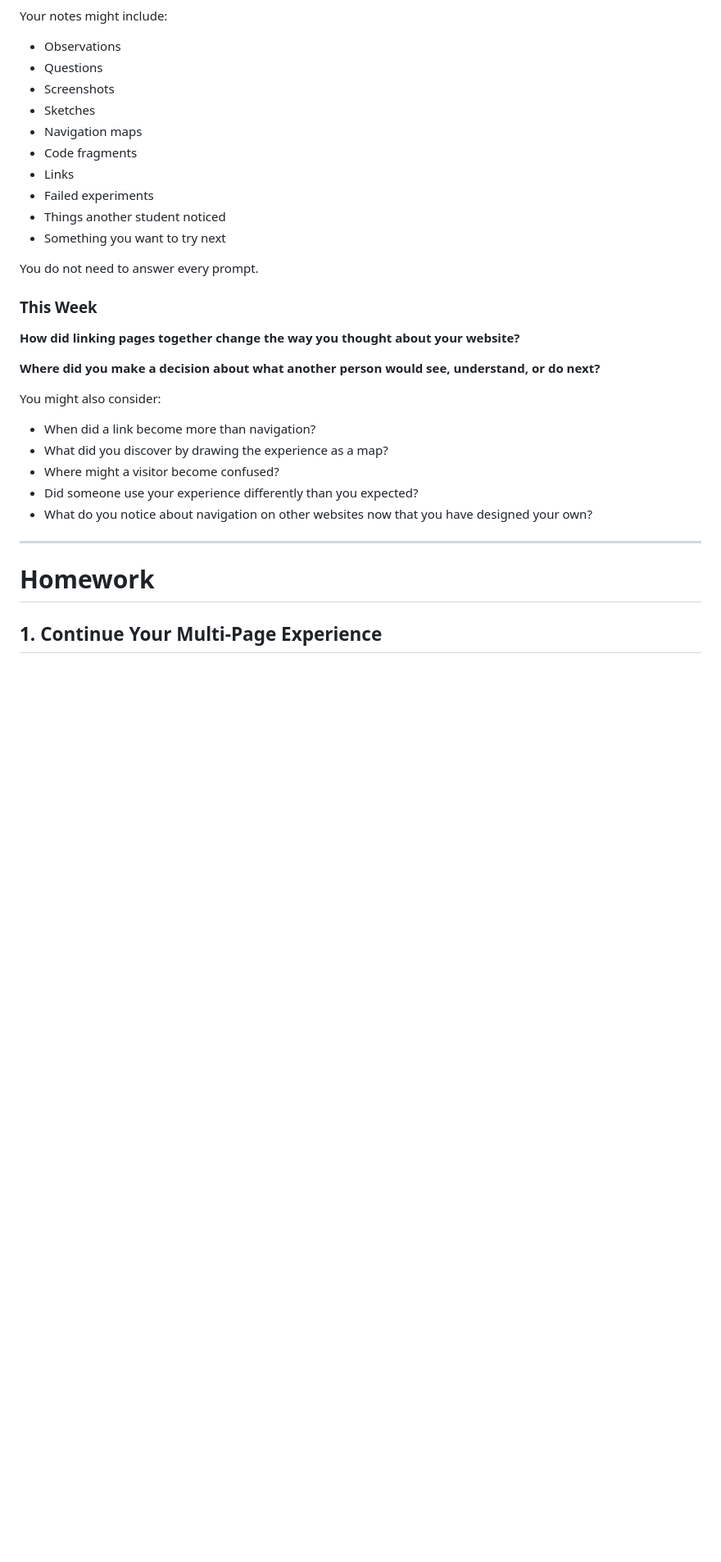
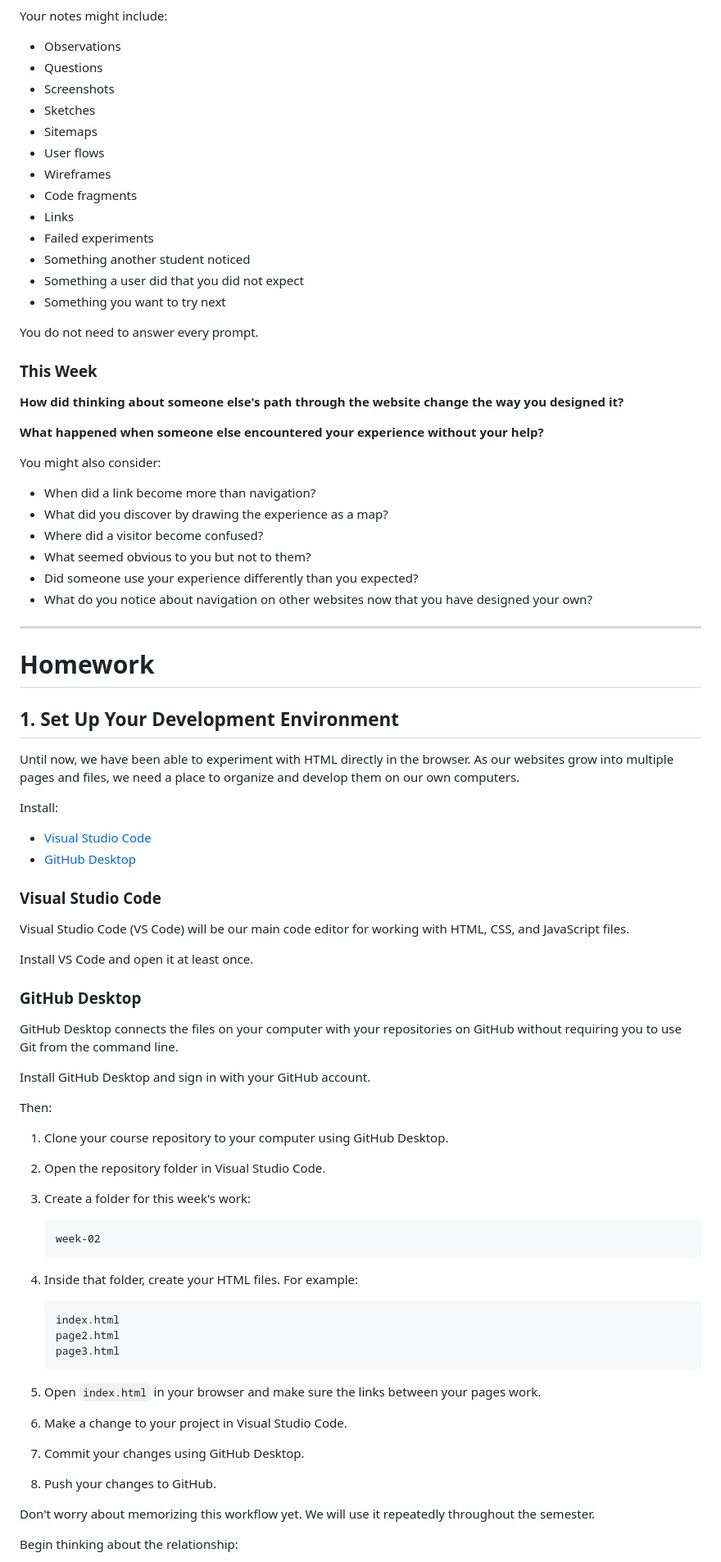
Before and after one commit to lenincompres/f26-ima-few, a Markdown page: week 02/README.md, the part around one of its changes. Shown at 82% size. GitHub-like rendering; blank space fills up the shorter version.

```diff
--- a/week 02/README.md
+++ b/week 02/README.md
@@ -135,26 +191,30 @@ Your notes might include:
 - Questions
 - Screenshots
 - Sketches
-- Navigation maps
+- Sitemaps
+- User flows
+- Wireframes
 - Code fragments
 - Links
 - Failed experiments
-- Things another student noticed
+- Something another student noticed
+- Something a user did that you did not expect
 - Something you want to try next
 
 You do not need to answer every prompt.
 
 ### This Week
 
-**How did linking pages together change the way you thought about your website?**
+**How did thinking about someone else's path through the website change the way you designed it?**
 
-**Where did you make a decision about what another person would see, understand, or do next?**
+**What happened when someone else encountered your experience without your help?**
 
 You might also consider:
 
 - When did a link become more than navigation?
 - What did you discover by drawing the experience as a map?
-- Where might a visitor become confused?
+- Where did a visitor become confused?
+- What seemed obvious to you but not to them?
 - Did someone use your experience differently than you expected?
 - What do you notice about navigation on other websites now that you have designed your own?
 
@@ -162,4 +222,47 @@ You might also consider:
 
 # Homework
 
-## 1. Continue Your Multi-Page Experience
+## 1. Set Up Your Development Environment
+
+Until now, we have been able to experiment with HTML directly in the browser. As our websites grow into multiple pages and files, we need a place to organize and develop them on our own computers.
+
+Install:
+
+- [Visual Studio Code](https://code.visualstudio.com/)
+- [GitHub Desktop](https://desktop.github.com/)
+
+### Visual Studio Code
+
+Visual Studio Code (VS Code) will be our main code editor for working with HTML, CSS, and JavaScript files.
+
+Install VS Code and open it at least once.
+
+### GitHub Desktop
+
+GitHub Desktop connects the files on your computer with your repositories on GitHub without requiring you to use Git from the command line.
+
+Install GitHub Desktop and sign in with your GitHub account.
+
+Then:
+
+1. Clone your course repository to your computer using GitHub Desktop.
+2. Open the repository folder in Visual Studio Code.
+3. Create a folder for this week's work:
+
+       week-02
+
+4. Inside that folder, create your HTML files. For example:
+
+       index.html
+       page2.html
+       page3.html
+
+5. Open `index.html` in your browser and make sure the links between your pages work.
+6. Make a change to your project in Visual Studio Code.
+7. Commit your changes using GitHub Desktop.
+8. Push your changes to GitHub.
+
+Don't worry about memorizing this workflow yet. We will use it repeatedly throughout the semester.
+
+Begin thinking about the relationship:
+
```
Also changed, not shown: other parts of week 02/README.md (+134 -68 lines).
